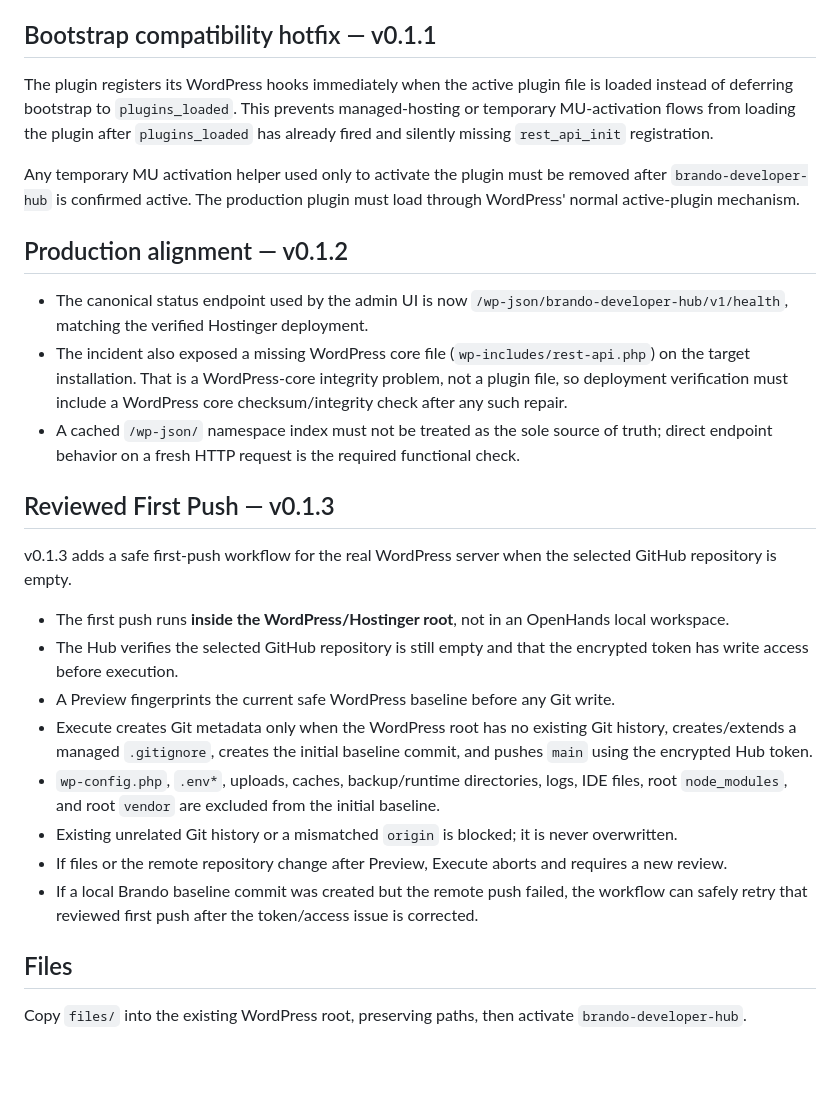
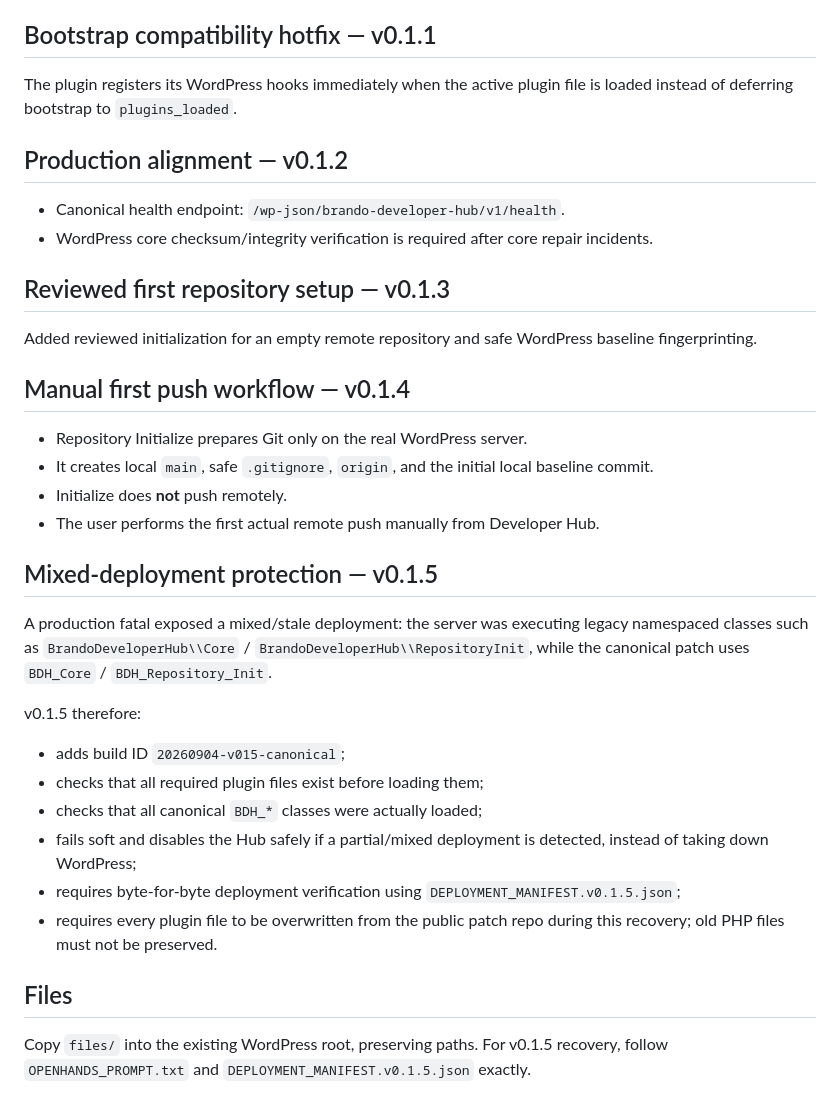
Before and after one commit to mohamedamouseo-a11y/Brandoo-store-patchs, a Markdown page: phase-00-developer-hub/README.md, the part around the change. Rendered like a GitHub page; blank space fills up the shorter version.

Commit message:
docs: document v0.1.4/v0.1.5 deployment safety

```diff
--- a/phase-00-developer-hub/README.md
+++ b/phase-00-developer-hub/README.md
@@ -25,29 +25,37 @@ Brando intentionally tightens TCRM access: the Hub is **Super Admin only**.
 
 ## Bootstrap compatibility hotfix — v0.1.1
 
-The plugin registers its WordPress hooks immediately when the active plugin file is loaded instead of deferring bootstrap to `plugins_loaded`. This prevents managed-hosting or temporary MU-activation flows from loading the plugin after `plugins_loaded` has already fired and silently missing `rest_api_init` registration.
-
-Any temporary MU activation helper used only to activate the plugin must be removed after `brando-developer-hub` is confirmed active. The production plugin must load through WordPress' normal active-plugin mechanism.
+The plugin registers its WordPress hooks immediately when the active plugin file is loaded instead of deferring bootstrap to `plugins_loaded`.
 
 ## Production alignment — v0.1.2
 
-- The canonical status endpoint used by the admin UI is now `/wp-json/brando-developer-hub/v1/health`, matching the verified Hostinger deployment.
-- The incident also exposed a missing WordPress core file (`wp-includes/rest-api.php`) on the target installation. That is a WordPress-core integrity problem, not a plugin file, so deployment verification must include a WordPress core checksum/integrity check after any such repair.
-- A cached `/wp-json/` namespace index must not be treated as the sole source of truth; direct endpoint behavior on a fresh HTTP request is the required functional check.
+- Canonical health endpoint: `/wp-json/brando-developer-hub/v1/health`.
+- WordPress core checksum/integrity verification is required after core repair incidents.
 
-## Reviewed First Push — v0.1.3
+## Reviewed first repository setup — v0.1.3
 
-v0.1.3 adds a safe first-push workflow for the real WordPress server when the selected GitHub repository is empty.
+Added reviewed initialization for an empty remote repository and safe WordPress baseline fingerprinting.
 
-- The first push runs **inside the WordPress/Hostinger root**, not in an OpenHands local workspace.
-- The Hub verifies the selected GitHub repository is still empty and that the encrypted token has write access before execution.
-- A Preview fingerprints the current safe WordPress baseline before any Git write.
-- Execute creates Git metadata only when the WordPress root has no existing Git history, creates/extends a managed `.gitignore`, creates the initial baseline commit, and pushes `main` using the encrypted Hub token.
-- `wp-config.php`, `.env*`, uploads, caches, backup/runtime directories, logs, IDE files, root `node_modules`, and root `vendor` are excluded from the initial baseline.
-- Existing unrelated Git history or a mismatched `origin` is blocked; it is never overwritten.
-- If files or the remote repository change after Preview, Execute aborts and requires a new review.
-- If a local Brando baseline commit was created but the remote push failed, the workflow can safely retry that reviewed first push after the token/access issue is corrected.
+## Manual first push workflow — v0.1.4
+
+- Repository Initialize prepares Git only on the real WordPress server.
+- It creates local `main`, safe `.gitignore`, `origin`, and the initial local baseline commit.
+- Initialize does **not** push remotely.
+- The user performs the first actual remote push manually from Developer Hub.
+
+## Mixed-deployment protection — v0.1.5
+
+A production fatal exposed a mixed/stale deployment: the server was executing legacy namespaced classes such as `BrandoDeveloperHub\\Core` / `BrandoDeveloperHub\\RepositoryInit`, while the canonical patch uses `BDH_Core` / `BDH_Repository_Init`.
+
+v0.1.5 therefore:
+
+- adds build ID `20260904-v015-canonical`;
+- checks that all required plugin files exist before loading them;
+- checks that all canonical `BDH_*` classes were actually loaded;
+- fails soft and disables the Hub safely if a partial/mixed deployment is detected, instead of taking down WordPress;
+- requires byte-for-byte deployment verification using `DEPLOYMENT_MANIFEST.v0.1.5.json`;
+- requires every plugin file to be overwritten from the public patch repo during this recovery; old PHP files must not be preserved.
 
 ## Files
 
-Copy `files/` into the existing WordPress root, preserving paths, then activate `brando-developer-hub`.
+Copy `files/` into the existing WordPress root, preserving paths. For v0.1.5 recovery, follow `OPENHANDS_PROMPT.txt` and `DEPLOYMENT_MANIFEST.v0.1.5.json` exactly.
```
